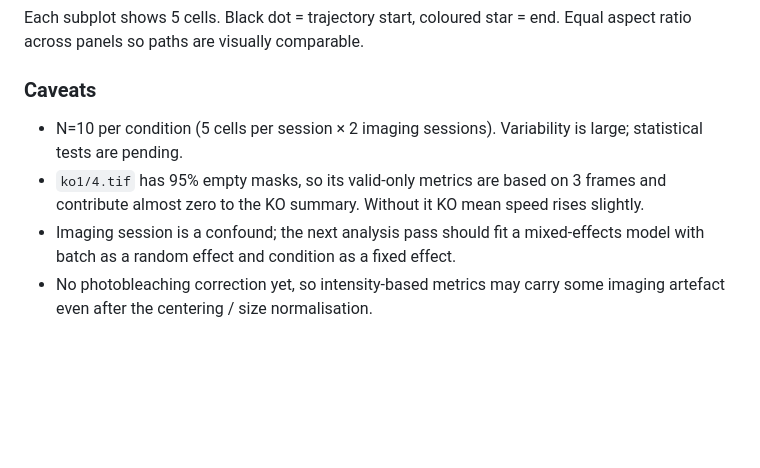
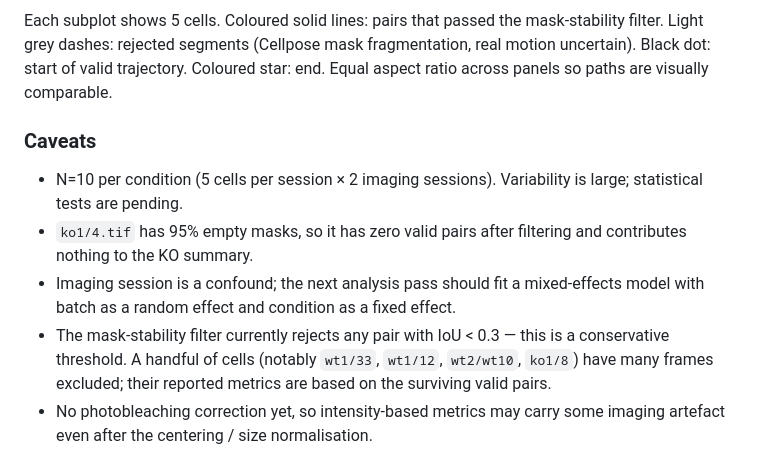
Before and after one commit to Haili321/bioimage-hackathon-beh, a Markdown page: README.md, the part around one of its changes. Rendered like a GitHub page; blank space fills up the shorter version.

```diff
--- a/README.md
+++ b/README.md
@@ -234,13 +245,14 @@ Three coherent patterns:
 
 ![Per-cell migration trajectories, 6 folders](demos/migration_trajectories.png)
 
-Each subplot shows 5 cells. Black dot = trajectory start, coloured star = end. Equal aspect ratio across panels so paths are visually comparable.
+Each subplot shows 5 cells. Coloured solid lines: pairs that passed the mask-stability filter. Light grey dashes: rejected segments (Cellpose mask fragmentation, real motion uncertain). Black dot: start of valid trajectory. Coloured star: end. Equal aspect ratio across panels so paths are visually comparable.
 
 ### Caveats
 
 - N=10 per condition (5 cells per session × 2 imaging sessions). Variability is large; statistical tests are pending.
-- `ko1/4.tif` has 95% empty masks, so its valid-only metrics are based on 3 frames and contribute almost zero to the KO summary. Without it KO mean speed rises slightly.
+- `ko1/4.tif` has 95% empty masks, so it has zero valid pairs after filtering and contributes nothing to the KO summary.
 - Imaging session is a confound; the next analysis pass should fit a mixed-effects model with batch as a random effect and condition as a fixed effect.
+- The mask-stability filter currently rejects any pair with IoU < 0.3 — this is a conservative threshold. A handful of cells (notably `wt1/33`, `wt1/12`, `wt2/wt10`, `ko1/8`) have many frames excluded; their reported metrics are based on the surviving valid pairs.
 - No photobleaching correction yet, so intensity-based metrics may carry some imaging artefact even after the centering / size normalisation.
 
 ## Files
```
Also changed, not shown: other parts of README.md (+22 -11 lines), demos/migration_trajectories.png, demos/wt1_33_diagnostic.png (added), demos/wt1_33_mask_diagnostic.png (added), 2 other files.
